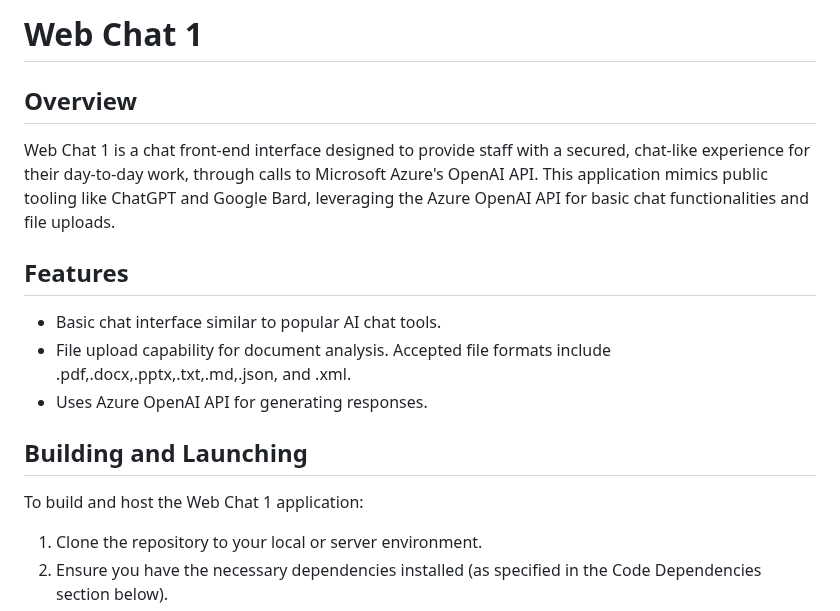
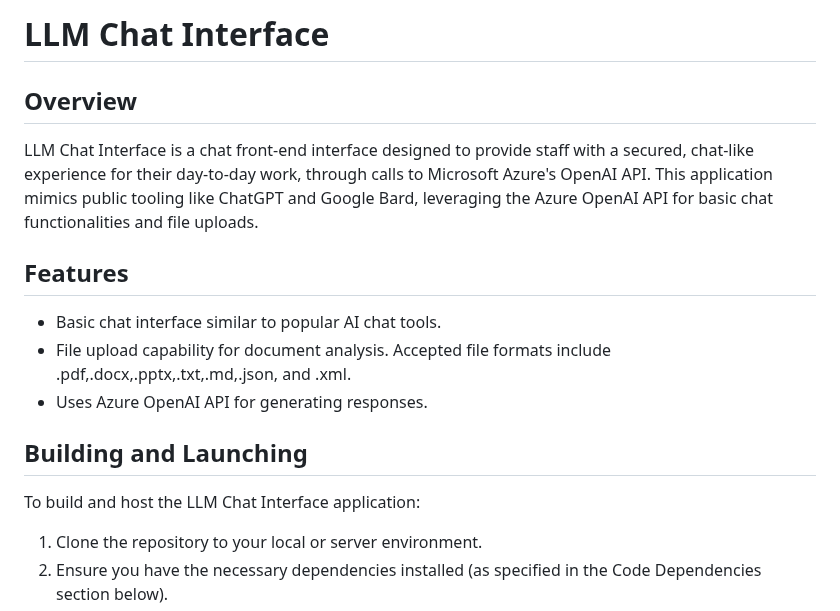
Before and after one commit to NHLBI/LLM_Chat_Interface, a Markdown page: README.md, the part around the change. Drawn GitHub-style.

Commit message:
Update README.md
renamed in the README web chat to LLM Chat Interface

```diff
--- a/README.md
+++ b/README.md
@@ -1,8 +1,8 @@
-# Web Chat 1
+# LLM Chat Interface
 
 ## Overview
 
-Web Chat 1 is a chat front-end interface designed to provide staff with a secured, chat-like experience for their day-to-day work, through calls to Microsoft Azure's OpenAI API. This application mimics public tooling like ChatGPT and Google Bard, leveraging the Azure OpenAI API for basic chat functionalities and file uploads.
+LLM Chat Interface is a chat front-end interface designed to provide staff with a secured, chat-like experience for their day-to-day work, through calls to Microsoft Azure's OpenAI API. This application mimics public tooling like ChatGPT and Google Bard, leveraging the Azure OpenAI API for basic chat functionalities and file uploads.
 
 ## Features
 
@@ -12,7 +12,7 @@ Web Chat 1 is a chat front-end interface designed to provide staff with a secure
 
 ## Building and Launching
 
-To build and host the Web Chat 1 application:
+To build and host the LLM Chat Interface application:
 
 1. Clone the repository to your local or server environment.
 2. Ensure you have the necessary dependencies installed (as specified in the Code Dependencies section below).
```
